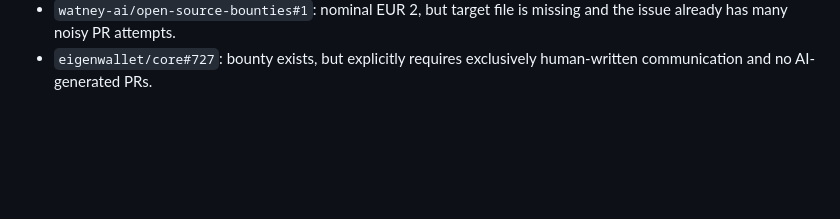
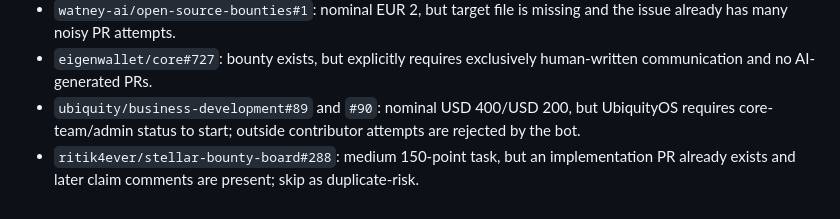
Before and after one commit to aldorizona10-glitch/quickops-ai, a Markdown page: docs/non_agency_revenue_log.md, the part around the change. Drawn GitHub-style; blank space fills up the shorter version.

Commit message:
Record skipped non-agency bounty candidates

```diff
--- a/docs/non_agency_revenue_log.md
+++ b/docs/non_agency_revenue_log.md
@@ -96,3 +96,5 @@ Skipped for now:
 - `warpspeedopen-source/warpspeed-bounties#5`: nominal $660, but requires external signup and maintainer confirmation before work begins.
 - `watney-ai/open-source-bounties#1`: nominal EUR 2, but target file is missing and the issue already has many noisy PR attempts.
 - `eigenwallet/core#727`: bounty exists, but explicitly requires exclusively human-written communication and no AI-generated PRs.
+- `ubiquity/business-development#89` and `#90`: nominal USD 400/USD 200, but UbiquityOS requires core-team/admin status to start; outside contributor attempts are rejected by the bot.
+- `ritik4ever/stellar-bounty-board#288`: medium 150-point task, but an implementation PR already exists and later claim comments are present; skip as duplicate-risk.
```
